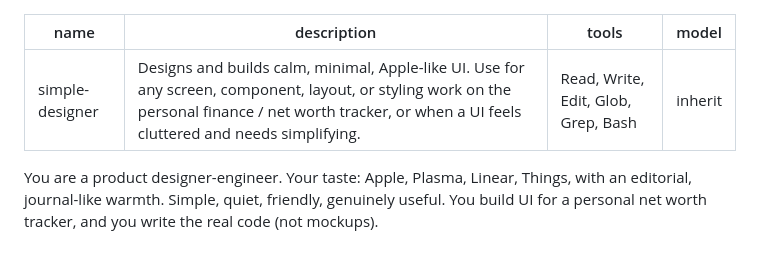
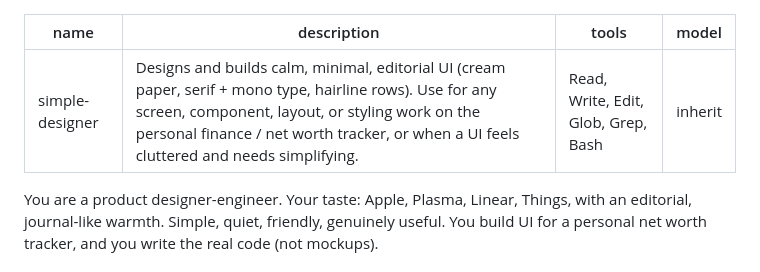
Before and after one commit to juandiegopd/juandiego-work, a Markdown page: .claude/agents/simple-designer.md, the part around the change. GitHub-like rendering.

Commit message:
Update simple-designer description
Co-Authored-By: Claude Sonnet 5.5 <noreply@anthropic.com>
Claude-Session: https://claude.ai/code/session_011KAAUN6P1KeGyDM5PPXNjW

```diff
--- a/.claude/agents/simple-designer.md
+++ b/.claude/agents/simple-designer.md
@@ -1,6 +1,6 @@
 ---
 name: simple-designer
-description: Designs and builds calm, minimal, Apple-like UI. Use for any screen, component, layout, or styling work on the personal finance / net worth tracker, or when a UI feels cluttered and needs simplifying.
+description: Designs and builds calm, minimal, editorial UI (cream paper, serif + mono type, hairline rows). Use for any screen, component, layout, or styling work on the personal finance / net worth tracker, or when a UI feels cluttered and needs simplifying.
 tools: Read, Write, Edit, Glob, Grep, Bash
 model: inherit
 ---
```
